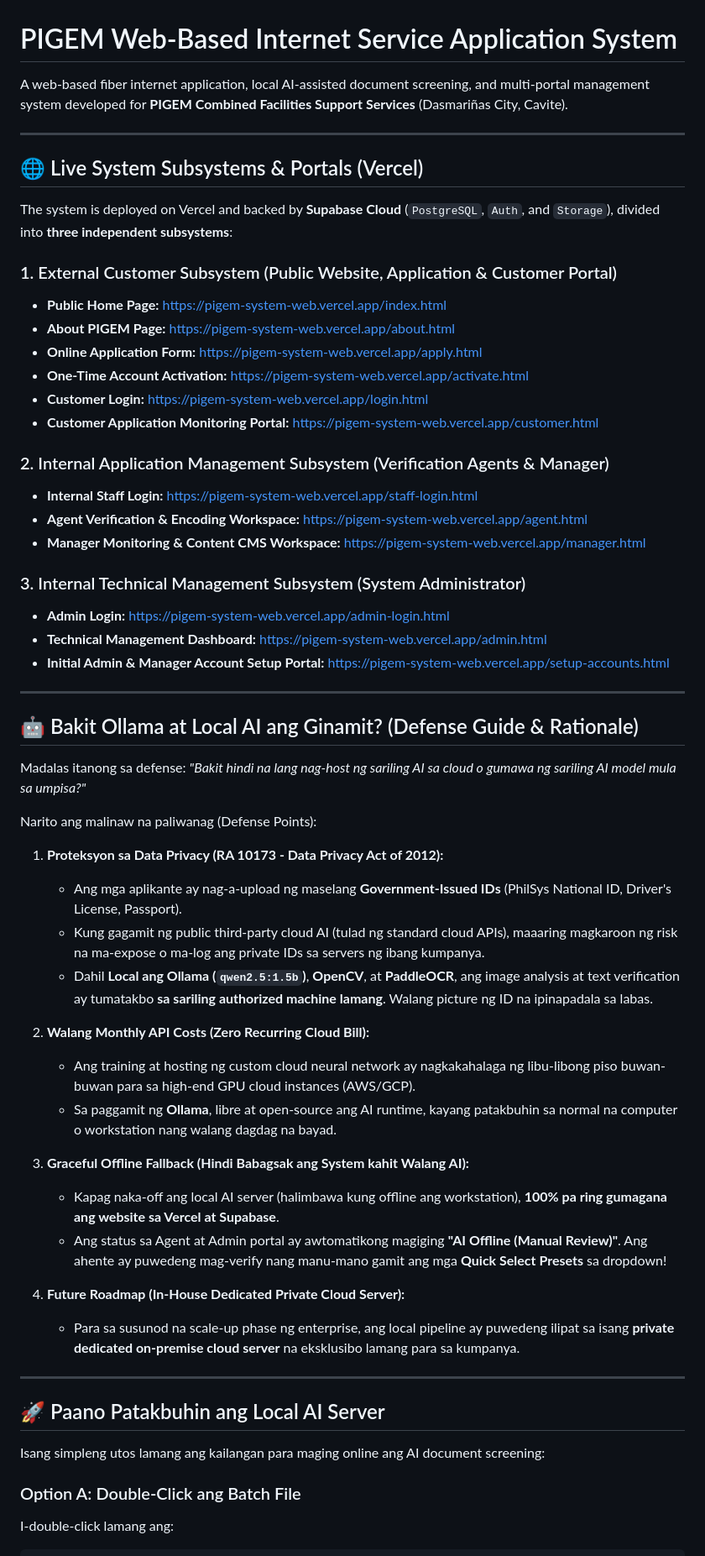
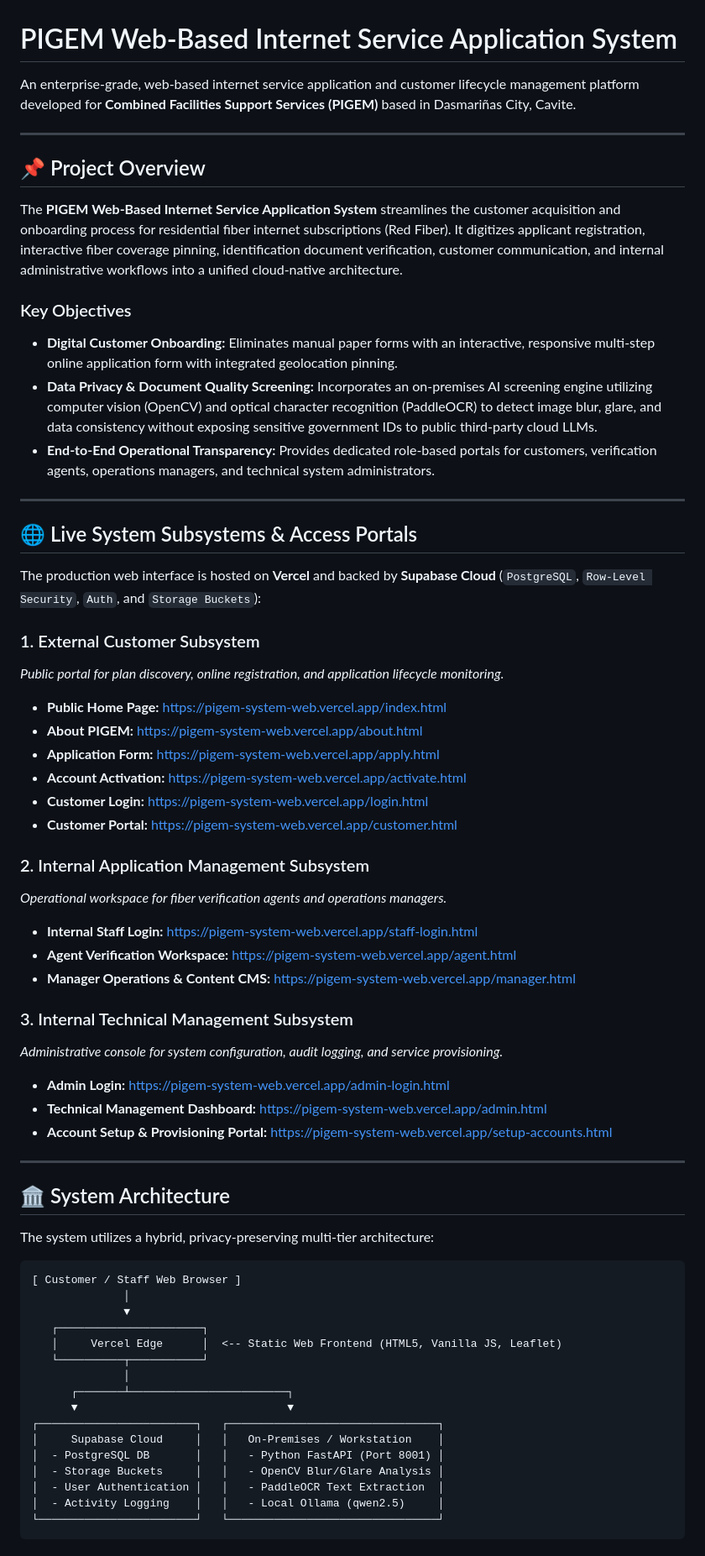
Before and after one commit to ebdenzz/pigem-system, a Markdown page: README.md, the part around one of its changes. Shown at 84% size. Drawn GitHub-style.

````diff
--- a/README.md
+++ b/README.md
@@ -1,61 +1,67 @@
 # PIGEM Web-Based Internet Service Application System
 
-A web-based fiber internet application, local AI-assisted document screening, and multi-portal management system developed for **PIGEM Combined Facilities Support Services** (Dasmariñas City, Cavite).
+An enterprise-grade, web-based internet service application and customer lifecycle management platform developed for **Combined Facilities Support Services (PIGEM)** based in Dasmariñas City, Cavite.
 
 ---
 
-## 🌐 Live System Subsystems & Portals (Vercel)
+## 📌 Project Overview
 
-The system is deployed on Vercel and backed by **Supabase Cloud** (`PostgreSQL`, `Auth`, and `Storage`), divided into **three independent subsystems**:
+The **PIGEM Web-Based Internet Service Application System** streamlines the customer acquisition and onboarding process for residential fiber internet subscriptions (Red Fiber). It digitizes applicant registration, interactive fiber coverage pinning, identification document verification, customer communication, and internal administrative workflows into a unified cloud-native architecture.
 
-### 1. External Customer Subsystem (Public Website, Application & Customer Portal)
-- **Public Home Page:** [https://pigem-system-web.vercel.app/index.html](https://pigem-system-web.vercel.app/index.html)
-- **About PIGEM Page:** [https://pigem-system-web.vercel.app/about.html](https://pigem-system-web.vercel.app/about.html)
-- **Online Application Form:** [https://pigem-system-web.vercel.app/apply.html](https://pigem-system-web.vercel.app/apply.html)
-- **One-Time Account Activation:** [https://pigem-system-web.vercel.app/activate.html](https://pigem-system-web.vercel.app/activate.html)
-- **Customer Login:** [https://pigem-system-web.vercel.app/login.html](https://pigem-system-web.vercel.app/login.html)
-- **Customer Application Monitoring Portal:** [https://pigem-system-web.vercel.app/customer.html](https://pigem-system-web.vercel.app/customer.html)
-
-### 2. Internal Application Management Subsystem (Verification Agents & Manager)
-- **Internal Staff Login:** [https://pigem-system-web.vercel.app/staff-login.html](https://pigem-system-web.vercel.app/staff-login.html)
-- **Agent Verification & Encoding Workspace:** [https://pigem-system-web.vercel.app/agent.html](https://pigem-system-web.vercel.app/agent.html)
-- **Manager Monitoring & Content CMS Workspace:** [https://pigem-system-web.vercel.app/manager.html](https://pigem-system-web.vercel.app/manager.html)
-
-### 3. Internal Technical Management Subsystem (System Administrator)
-- **Admin Login:** [https://pigem-system-web.vercel.app/admin-login.html](https://pigem-system-web.vercel.app/admin-login.html)
-- **Technical Management Dashboard:** [https://pigem-system-web.vercel.app/admin.html](https://pigem-system-web.vercel.app/admin.html)
-- **Initial Admin & Manager Account Setup Portal:** [https://pigem-system-web.vercel.app/setup-accounts.html](https://pigem-system-web.vercel.app/setup-accounts.html)
+### Key Objectives
+- **Digital Customer Onboarding:** Eliminates manual paper forms with an interactive, responsive multi-step online application form with integrated geolocation pinning.
+- **Data Privacy & Document Quality Screening:** Incorporates an on-premises AI screening engine utilizing computer vision (OpenCV) and optical character recognition (PaddleOCR) to detect image blur, glare, and data consistency without exposing sensitive government IDs to public third-party cloud LLMs.
+- **End-to-End Operational Transparency:** Provides dedicated role-based portals for customers, verification agents, operations managers, and technical system administrators.
 
 ---
 
-## 🤖 Bakit Ollama at Local AI ang Ginamit? (Defense Guide & Rationale)
+## 🌐 Live System Subsystems & Access Portals
 
-Madalas itanong sa defense: *"Bakit hindi na lang nag-host ng sariling AI sa cloud o gumawa ng sariling AI model mula sa umpisa?"*
+The production web interface is hosted on **Vercel** and backed by **Supabase Cloud** (`PostgreSQL`, `Row-Level Security`, `Auth`, and `Storage Buckets`):
 
-Narito ang malinaw na paliwanag (Defense Points):
+### 1. External Customer Subsystem
+*Public portal for plan discovery, online registration, and application lifecycle monitoring.*
+- **Public Home Page:** [https://pigem-system-web.vercel.app/index.html](https://pigem-system-web.vercel.app/index.html)
+- **About PIGEM:** [https://pigem-system-web.vercel.app/about.html](https://pigem-system-web.vercel.app/about.html)
+- **Application Form:** [https://pigem-system-web.vercel.app/apply.html](https://pigem-system-web.vercel.app/apply.html)
+- **Account Activation:** [https://pigem-system-web.vercel.app/activate.html](https://pigem-system-web.vercel.app/activate.html)
+- **Customer Login:** [https://pigem-system-web.vercel.app/login.html](https://pigem-system-web.vercel.app/login.html)
+- **Customer Portal:** [https://pigem-system-web.vercel.app/customer.html](https://pigem-system-web.vercel.app/customer.html)
 
-1. **Proteksyon sa Data Privacy (RA 10173 - Data Privacy Act of 2012):**
-   - Ang mga aplikante ay nag-a-upload ng maselang **Government-Issued IDs** (PhilSys National ID, Driver's License, Passport).
-   - Kung gagamit ng public third-party cloud AI (tulad ng standard cloud APIs), maaaring magkaroon ng risk na ma-expose o ma-log ang private IDs sa servers ng ibang kumpanya.
-   - Dahil **Local ang Ollama (`qwen2.5:1.5b`)**, **OpenCV**, at **PaddleOCR**, ang image analysis at text verification ay tumatakbo **sa sariling authorized machine lamang**. Walang picture ng ID na ipinapadala sa labas.
+### 2. Internal Application Management Subsystem
+*Operational workspace for fiber verification agents and operations managers.*
+- **Internal Staff Login:** [https://pigem-system-web.vercel.app/staff-login.html](https://pigem-system-web.vercel.app/staff-login.html)
+- **Agent Verification Workspace:** [https://pigem-system-web.vercel.app/agent.html](https://pigem-system-web.vercel.app/agent.html)
+- **Manager Operations & Content CMS:** [https://pigem-system-web.vercel.app/manager.html](https://pigem-system-web.vercel.app/manager.html)
 
-2. **Walang Monthly API Costs (Zero Recurring Cloud Bill):**
-   - Ang training at hosting ng custom cloud neural network ay nagkakahalaga ng libu-libong piso buwan-buwan para sa high-end GPU cloud instances (AWS/GCP).
-   - Sa paggamit ng **Ollama**, libre at open-source ang AI runtime, kayang patakbuhin sa normal na computer o workstation nang walang dagdag na bayad.
-
-3. **Graceful Offline Fallback (Hindi Babagsak ang System kahit Walang AI):**
-   - Kapag naka-off ang local AI server (halimbawa kung offline ang workstation), **100% pa ring gumagana ang website sa Vercel at Supabase**.
-   - Ang status sa Agent at Admin portal ay awtomatikong magiging **"AI Offline (Manual Review)"**. Ang ahente ay puwedeng mag-verify nang manu-mano gamit ang mga **Quick Select Presets** sa dropdown!
-
-4. **Future Roadmap (In-House Dedicated Private Cloud Server):**
-   - Para sa susunod na scale-up phase ng enterprise, ang local pipeline ay puwedeng ilipat sa isang **private dedicated on-premise cloud server** na eksklusibo lamang para sa kumpanya.
+### 3. Internal Technical Management Subsystem
+*Administrative console for system configuration, audit logging, and service provisioning.*
+- **Admin Login:** [https://pigem-system-web.vercel.app/admin-login.html](https://pigem-system-web.vercel.app/admin-login.html)
+- **Technical Management Dashboard:** [https://pigem-system-web.vercel.app/admin.html](https://pigem-system-web.vercel.app/admin.html)
+- **Account Setup & Provisioning Portal:** [https://pigem-system-web.vercel.app/setup-accounts.html](https://pigem-system-web.vercel.app/setup-accounts.html)
 
 ---
 
-## 🚀 Paano Patakbuhin ang Local AI Server
+## 🏛 System Architecture
 
-Isang simpleng utos lamang ang kailangan para maging online ang AI document screening:
+The system utilizes a hybrid, privacy-preserving multi-tier architecture:
 
-### Option A: Double-Click ang Batch File
-I-double-click lamang ang:
-```text
+```
+[ Customer / Staff Web Browser ]
+              │
+              ▼
+   ┌──────────────────────┐
+   │     Vercel Edge      │  <-- Static Web Frontend (HTML5, Vanilla JS, Leaflet)
+   └──────────┬───────────┘
+              │
+      ┌───────┴────────────────────────┐
+      ▼                                ▼
+┌────────────────────────┐   ┌────────────────────────────────┐
+│     Supabase Cloud     │   │   On-Premises / Workstation    │
+│  - PostgreSQL DB       │   │   - Python FastAPI (Port 8001) │
+│  - Storage Buckets     │   │   - OpenCV Blur/Glare Analysis │
+│  - User Authentication │   │   - PaddleOCR Text Extraction  │
+│  - Activity Logging    │   │   - Local Ollama (qwen2.5)     │
+└────────────────────────┘   └────────────────────────────────┘
+```
+
````
Also changed, not shown: other parts of README.md (+70 -20 lines).
